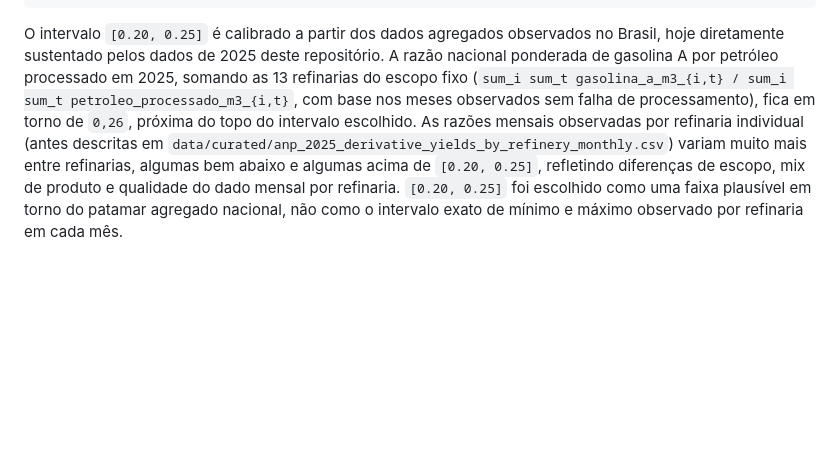
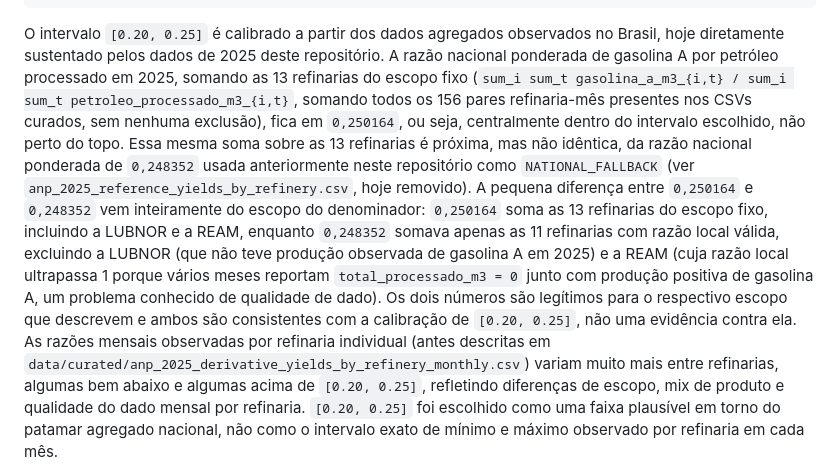
Before and after one commit to redfoggg/tcc, a Markdown page: simulator/docs/data_report.md, the part around the change. Rendered like a GitHub page; blank space fills up the shorter version.

Commit message:
Fix wrong national yield ratio in data_report.md calibration doc
The doc claimed the aggregate 2025 gasoline A / petroleum processed
ratio, summed over all 13 fixed-scope refineries, was around 0,26 and
near the top of the calibrated [0.20, 0.25] interval, with an
inaccurate 'meses observados sem falha de processamento' exclusion
clause. Recomputed directly from the curated CSVs: summing all 156
refinery-months (no exclusion applied anywhere in this repo) gives
0,250164, centrally inside the interval, not near its top.

Corrected the paragraph to state 0,250164 and explain its scope (all
13 refineries including LUBNOR and REAM), contrast it with the
previously used 0,248352 NATIONAL_FALLBACK ratio (which summed only
the 11 refineries with a valid local ratio, excluding LUBNOR's zero
gasoline A production and REAM's local ratio exceeding 1 due to
zero-processing months), and clarify both numbers are consistent with
the [0.20, 0.25] calibration for their respective scope. Kept the
existing disclaimer that the interval is a plausible modeling band and
the uniform distribution within it is a modeling assumption, not an
officially published probability distribution.

Co-Authored-By: Claude Sonnet 5 <noreply@anthropic.com>
Co-authored-by: Cursor <cursoragent@cursor.com>

```diff
--- a/simulator/docs/data_report.md
+++ b/simulator/docs/data_report.md
@@ -74,9 +74,23 @@ observados no Brasil, hoje diretamente sustentado pelos dados de 2025 deste
 repositório. A razão nacional ponderada de gasolina A por petróleo
 processado em 2025, somando as 13 refinarias do escopo fixo
 (`sum_i sum_t gasolina_a_m3_{i,t} / sum_i sum_t petroleo_processado_m3_{i,t}`,
-com base nos meses observados sem falha de processamento), fica em torno de
-`0,26`, próxima do topo do intervalo escolhido. As razões mensais observadas
-por refinaria individual (antes descritas em
+somando todos os 156 pares refinaria-mês presentes nos CSVs curados, sem
+nenhuma exclusão), fica em `0,250164`, ou seja, centralmente dentro do
+intervalo escolhido, não perto do topo. Essa mesma soma sobre as 13
+refinarias é próxima, mas não idêntica, da razão nacional ponderada de
+`0,248352` usada anteriormente neste repositório como
+`NATIONAL_FALLBACK` (ver `anp_2025_reference_yields_by_refinery.csv`, hoje
+removido). A pequena diferença entre `0,250164` e `0,248352` vem
+inteiramente do escopo do denominador: `0,250164` soma as 13 refinarias do
+escopo fixo, incluindo a LUBNOR e a REAM, enquanto `0,248352` somava apenas
+as 11 refinarias com razão local válida, excluindo a LUBNOR (que não teve
+produção observada de gasolina A em 2025) e a REAM (cuja razão local
+ultrapassa 1 porque vários meses reportam `total_processado_m3 = 0` junto
+com produção positiva de gasolina A, um problema conhecido de qualidade de
+dado). Os dois números são legítimos para o respectivo escopo que descrevem
+e ambos são consistentes com a calibração de `[0.20, 0.25]`, não uma
+evidência contra ela. As razões mensais observadas por refinaria individual
+(antes descritas em
 `data/curated/anp_2025_derivative_yields_by_refinery_monthly.csv`) variam
 muito mais entre refinarias, algumas bem abaixo e algumas acima de
 `[0.20, 0.25]`, refletindo diferenças de escopo, mix de produto e qualidade
```
